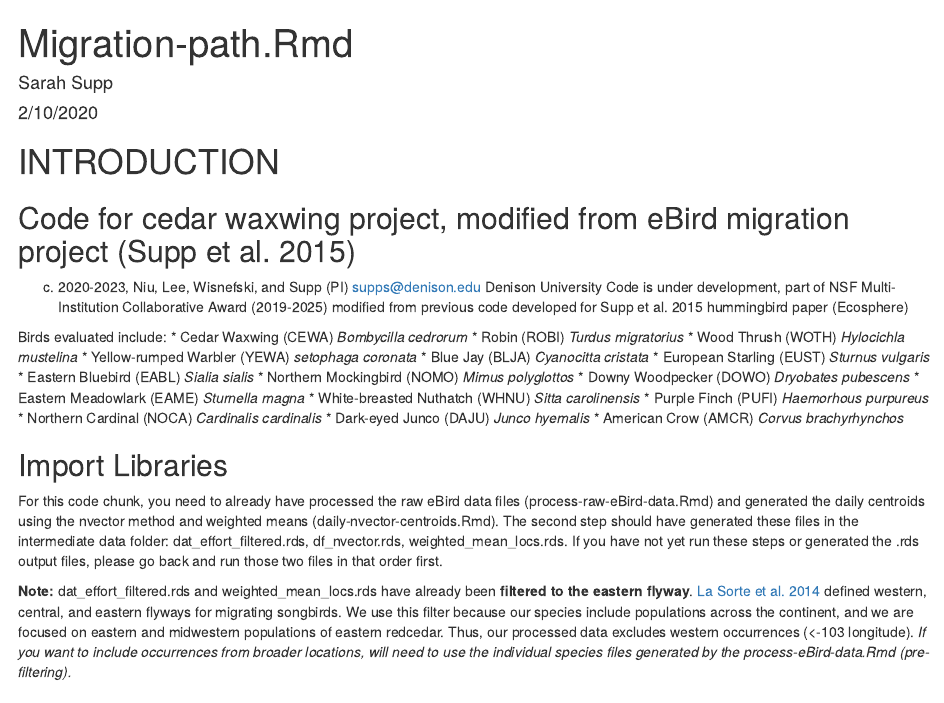
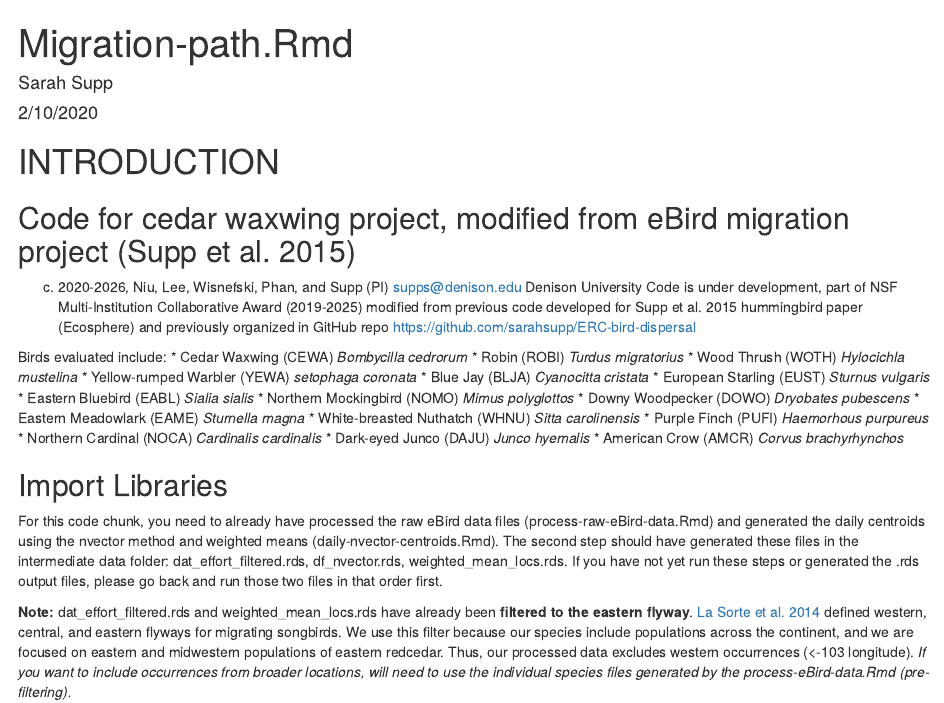
Before and after one commit to sarahsupp/ERC-seed-disperser-network, an R Markdown document (code/migration-paths.Rmd): the page in a window 1100 px wide, from its top. Rendered offline with R 4.5, knitr and Pandoc, with nearby package versions; some code elsewhere in the file could not run offline.

Commit message:
adds cam as code author to this script

```diff
--- a/code/migration-paths.Rmd
+++ b/code/migration-paths.Rmd
@@ -8,11 +8,11 @@ output: html_document
 # INTRODUCTION
 
 ## Code for cedar waxwing project, modified from eBird migration project (Supp et al. 2015)
-(c) 2020-2023, Niu, Lee, Wisnefski, and Supp (PI)
+(c) 2020-2026, Niu, Lee, Wisnefski, Phan, and Supp (PI)
 supps@denison.edu
 Denison University
 Code is under development, part of NSF Multi-Institution Collaborative Award (2019-2025)
-modified from previous code developed for Supp et al. 2015 hummingbird paper (Ecosphere)
+modified from previous code developed for Supp et al. 2015 hummingbird paper (Ecosphere) and previously organized in GitHub repo https://github.com/sarahsupp/ERC-bird-dispersal
 
 Birds evaluated include:
 * Cedar Waxwing (CEWA) _Bombycilla cedrorum_
```
